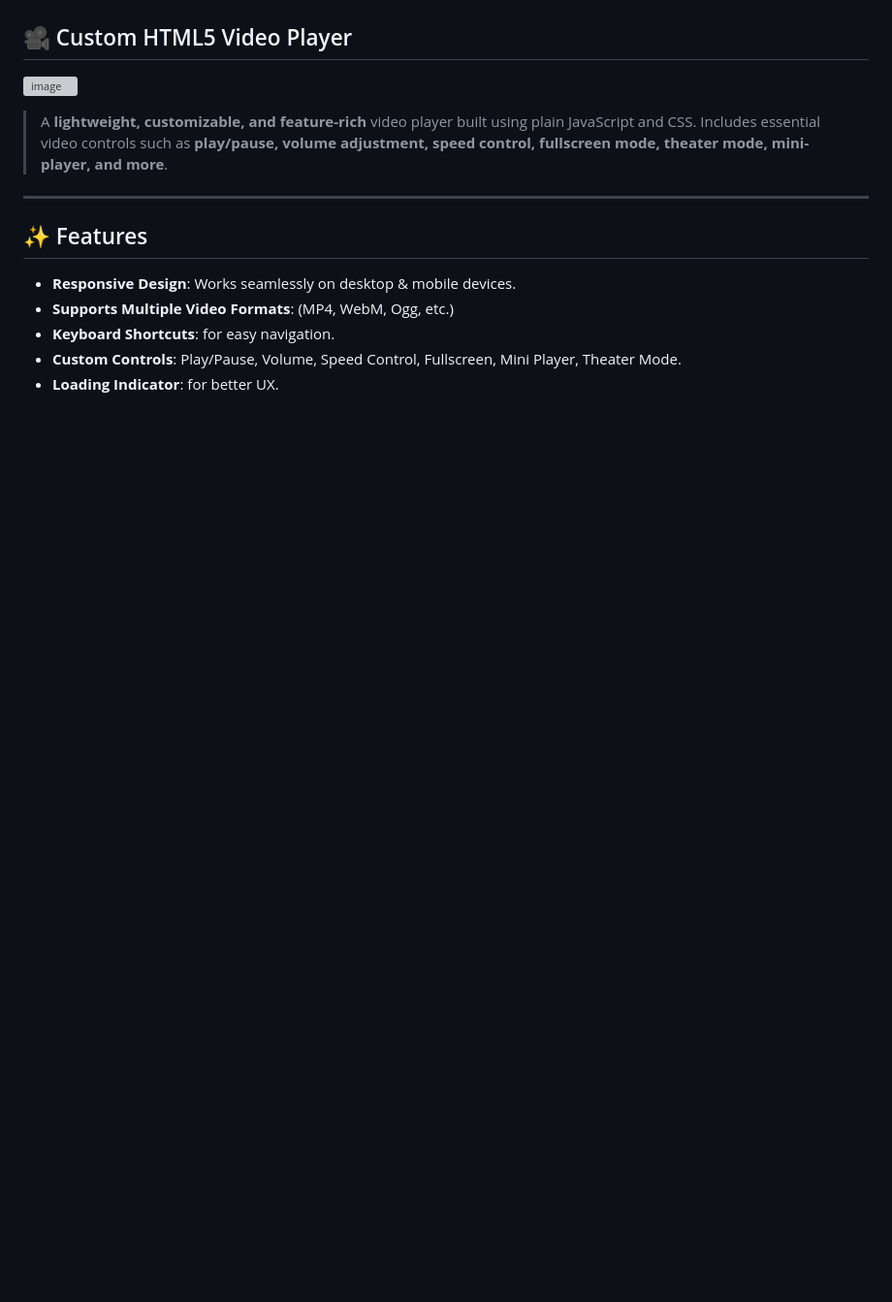
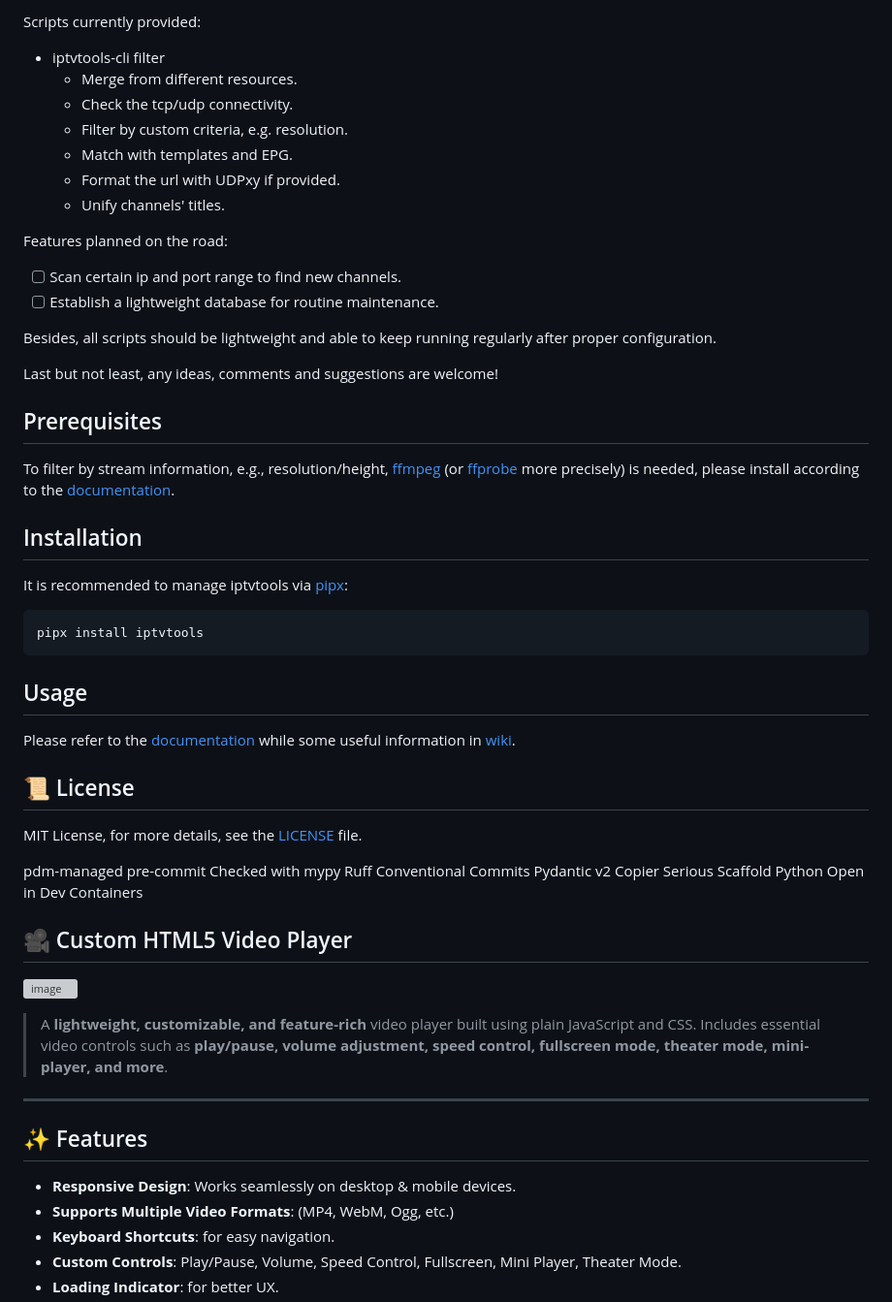
Before and after one commit to quuen2024/LiveGo, a Markdown page: README.md, the part around one of its changes. Shown at 97% size. Rendered like a GitHub page; blank space fills up the shorter version; grey boxes are pictures that could not be loaded.

````diff
--- a/README.md
+++ b/README.md
@@ -23,5 +42,43 @@ STREAMIX42
+Scripts currently provided:
+
+- iptvtools-cli filter
+  - Merge from different resources.
+  - Check the tcp/udp connectivity.
+  - Filter by custom criteria, e.g. resolution.
+  - Match with templates and EPG.
+  - Format the url with UDPxy if provided.
+  - Unify channels' titles.
+
+Features planned on the road:
+
+- [ ] Scan certain ip and port range to find new channels.
+- [ ] Establish a lightweight database for routine maintenance.
+
+Besides, all scripts should be lightweight and able to keep running regularly after proper configuration.
+
+Last but not least, any ideas, comments and suggestions are welcome!
+
+## Prerequisites
+
+To filter by stream information, e.g., resolution/height, [ffmpeg](https://www.ffmpeg.org/) (or [ffprobe](https://www.ffmpeg.org/ffprobe.html) more precisely) is needed, please install according to the [documentation](https://www.ffmpeg.org/download.html).
+
+## Installation
+
+It is recommended to manage iptvtools via [pipx](https://github.com/pypa/pipx):
+
+```shell
+pipx install iptvtools
+```
+
+## Usage
+
+Please refer to the [documentation](https://iptvtools.readthedocs.io/) while some useful information in [wiki](https://github.com/huxuan/iptvtools/wiki).
+## 📜 License
+
+MIT License, for more details, see the [LICENSE](https://github.com/huxuan/iptvtools/blob/main/LICENSE) file.
 
 
+pdm-managed pre-commit Checked with mypy Ruff Conventional Commits Pydantic v2 Copier Serious Scaffold Python Open in Dev Containers
 
 ## 🎥 Custom HTML5 Video Player
 
````
Also changed, not shown: other parts of README.md (+32 -13 lines).
